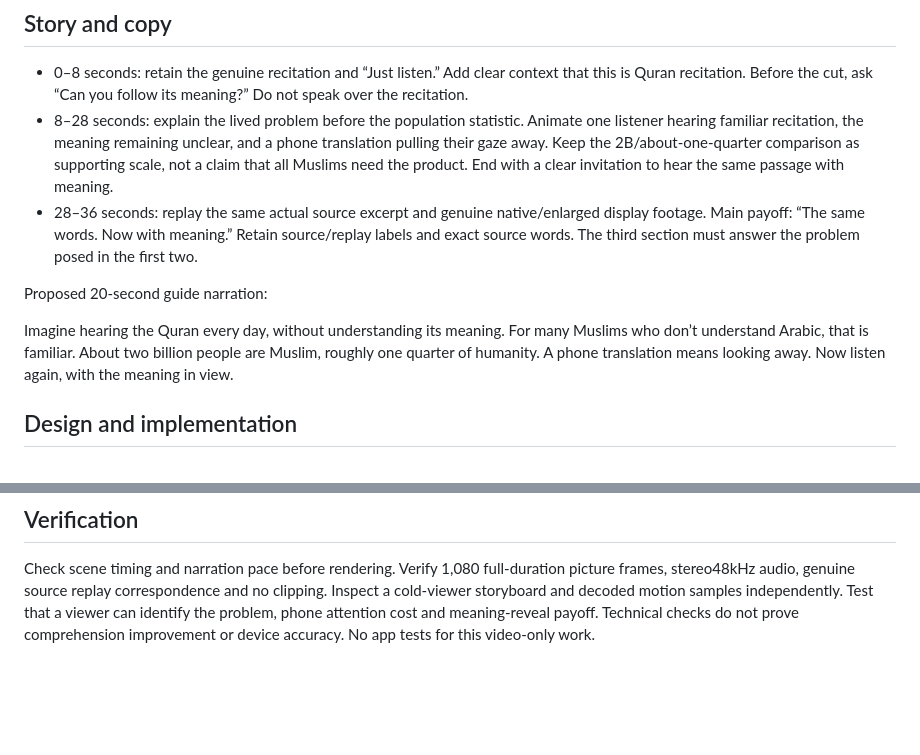
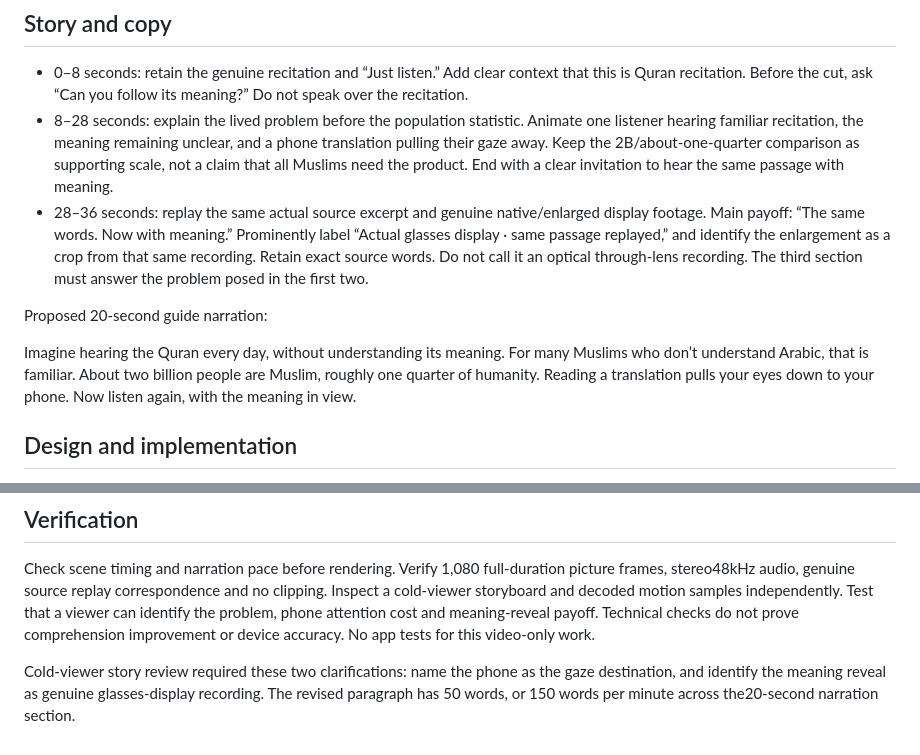
Before and after one commit to khiradlabs/ayah-lens, a Markdown page: submission/OPENING-PROBLEM-SPEC.md, 2 parts joined by grey strips. Rendered like a GitHub page; blank space fills up the shorter version.

Commit message:
Clarify phone attention cost and genuine display payoff

```diff
--- a/submission/OPENING-PROBLEM-SPEC.md
+++ b/submission/OPENING-PROBLEM-SPEC.md
@@ -6,11 +6,11 @@ Faraz said the first two sections do not explain the problem clearly and the tra
 
 - 0–8 seconds: retain the genuine recitation and “Just listen.” Add clear context that this is Quran recitation. Before the cut, ask “Can you follow its meaning?” Do not speak over the recitation.
 - 8–28 seconds: explain the lived problem before the population statistic. Animate one listener hearing familiar recitation, the meaning remaining unclear, and a phone translation pulling their gaze away. Keep the 2B/about-one-quarter comparison as supporting scale, not a claim that all Muslims need the product. End with a clear invitation to hear the same passage with meaning.
-- 28–36 seconds: replay the same actual source excerpt and genuine native/enlarged display footage. Main payoff: “The same words. Now with meaning.” Retain source/replay labels and exact source words. The third section must answer the problem posed in the first two.
+- 28–36 seconds: replay the same actual source excerpt and genuine native/enlarged display footage. Main payoff: “The same words. Now with meaning.” Prominently label “Actual glasses display · same passage replayed,” and identify the enlargement as a crop from that same recording. Retain exact source words. Do not call it an optical through-lens recording. The third section must answer the problem posed in the first two.
 
 Proposed 20-second guide narration:
 
-Imagine hearing the Quran every day, without understanding its meaning. For many Muslims who don’t understand Arabic, that is familiar. About two billion people are Muslim, roughly one quarter of humanity. A phone translation means looking away. Now listen again, with the meaning in view.
+Imagine hearing the Quran every day, without understanding its meaning. For many Muslims who don’t understand Arabic, that is familiar. About two billion people are Muslim, roughly one quarter of humanity. Reading a translation pulls your eyes down to your phone. Now listen again, with the meaning in view.
 
 ## Design and implementation
 
@@ -23,3 +23,5 @@ Outputs under ignored build/video-v0.3-opening/: a 36-second 1920×1080/30fps MP
 ## Verification
 
 Check scene timing and narration pace before rendering. Verify 1,080 full-duration picture frames, stereo48kHz audio, genuine source replay correspondence and no clipping. Inspect a cold-viewer storyboard and decoded motion samples independently. Test that a viewer can identify the problem, phone attention cost and meaning-reveal payoff. Technical checks do not prove comprehension improvement or device accuracy. No app tests for this video-only work.
+
+Cold-viewer story review required these two clarifications: name the phone as the gaze destination, and identify the meaning reveal as genuine glasses-display recording. The revised paragraph has 50 words, or 150 words per minute across the20-second narration section.
```
